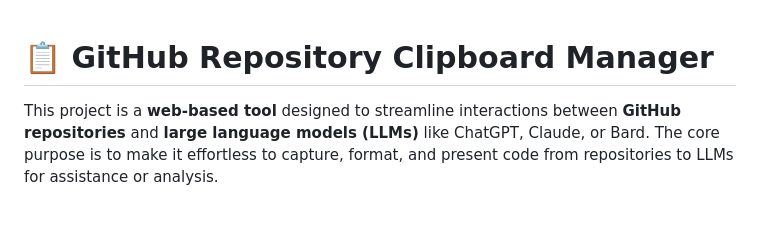
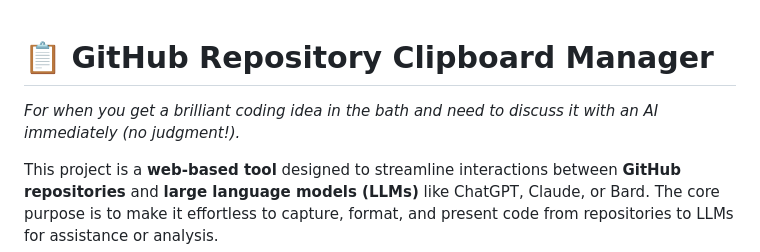
Before and after one commit to basnijholt/clip-files-ui, a Markdown page: README.md, the part around the change. Drawn GitHub-style; blank space fills up the shorter version.

Commit message:
tag line

```diff
--- a/README.md
+++ b/README.md
@@ -1,4 +1,6 @@
 # 📋 GitHub Repository Clipboard Manager
+
+_For when you get a brilliant coding idea in the bath and need to discuss it with an AI immediately (no judgment!)._
 
 This project is a **web-based tool** designed to streamline interactions between **GitHub repositories** and **large language models (LLMs)** like ChatGPT, Claude, or Bard. The core purpose is to make it effortless to capture, format, and present code from repositories to LLMs for assistance or analysis.
 
```
